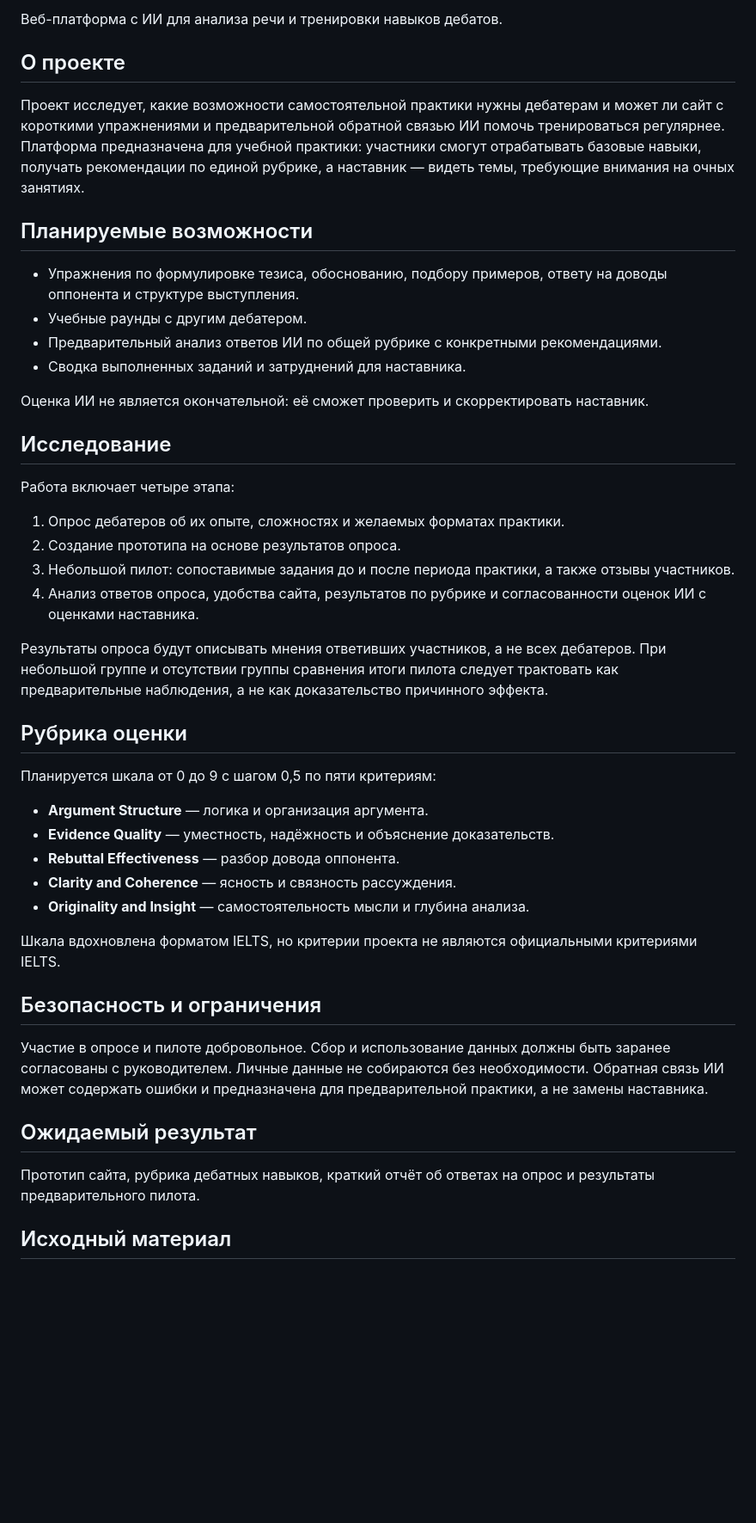
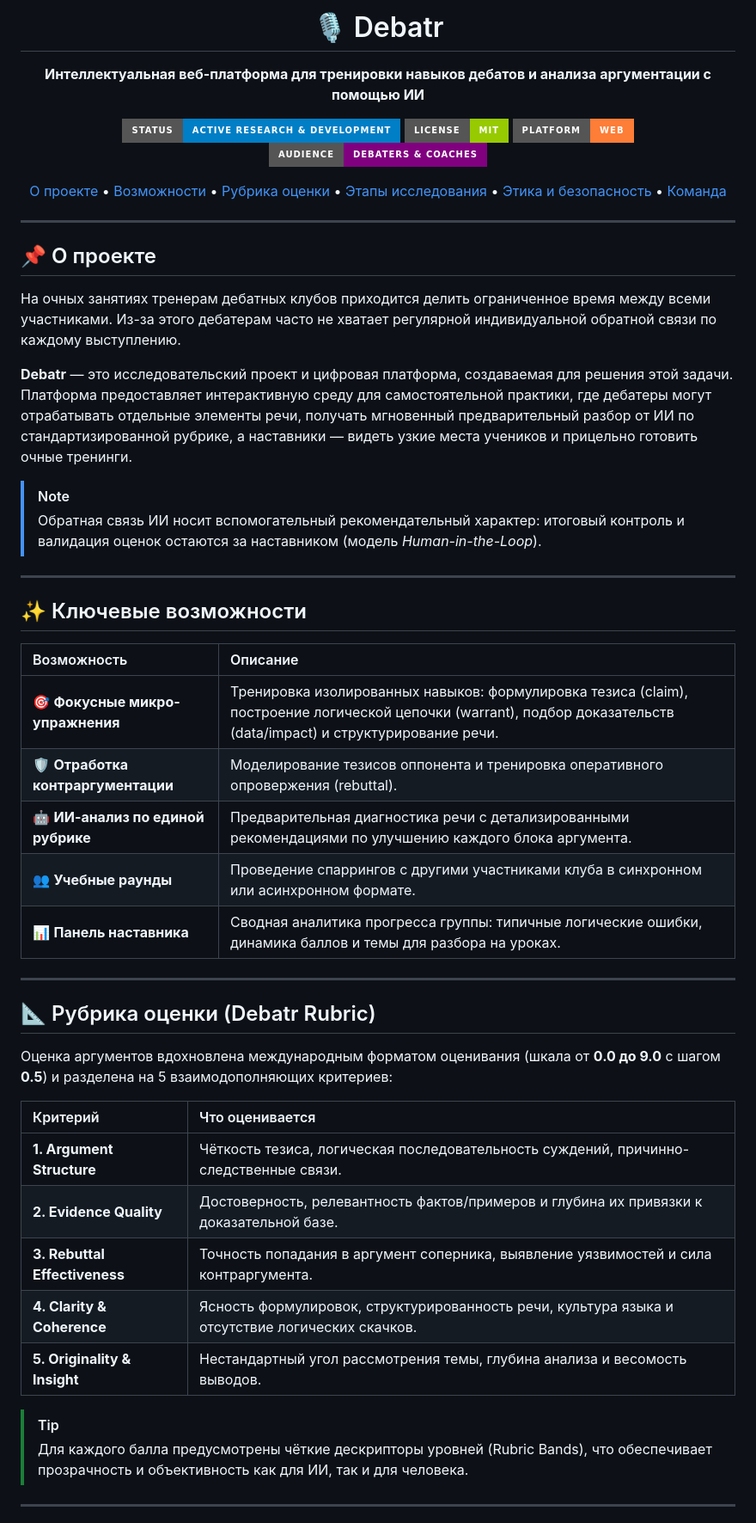
Before and after one commit to orkendebate-droid/debatr, a Markdown page: README.md, the part around one of its changes. Shown at 86% size. GitHub-like rendering; badges without logos; blank space fills up the shorter version.

Commit message:
docs: улучшено оформление и структура README.md

```diff
--- a/README.md
+++ b/README.md
@@ -2,49 +2,63 @@
 
-Веб-платформа с ИИ для анализа речи и тренировки навыков дебатов.
+# 🎙️ Debatr
 
-## О проекте
+**Интеллектуальная веб-платформа для тренировки навыков дебатов и анализа аргументации с помощью ИИ**
 
-Проект исследует, какие возможности самостоятельной практики нужны дебатерам и может ли сайт с короткими упражнениями и предварительной обратной связью ИИ помочь тренироваться регулярнее. Платформа предназначена для учебной практики: участники смогут отрабатывать базовые навыки, получать рекомендации по единой рубрике, а наставник — видеть темы, требующие внимания на очных занятиях.
+[![Status](https://img.shields.io/badge/status-active%20research%20%26%20development-blue?style=for-the-badge)](https://github.com/orkendebate-droid/debatr)
+[![License](https://img.shields.io/badge/license-MIT-green?style=for-the-badge)](LICENSE)
+[![Platform](https://img.shields.io/badge/platform-Web-orange?style=for-the-badge)]()
+[![Target](https://img.shields.io/badge/audience-Debaters%20%26%20Coaches-purple?style=for-the-badge)]()
 
-## Планируемые возможности
+<p align="center">
+  <a href="#-о-проекте">О проекте</a> •
+  <a href="#-ключевые-возможности">Возможности</a> •
+  <a href="#-рубрика-оценки">Рубрика оценки</a> •
+  <a href="#-этапы-исследования">Этапы исследования</a> •
+  <a href="#-этика-и-безопасность">Этика и безопасность</a> •
+  <a href="#-команда-проекта">Команда</a>
+</p>
 
-- Упражнения по формулировке тезиса, обоснованию, подбору примеров, ответу на доводы оппонента и структуре выступления.
-- Учебные раунды с другим дебатером.
-- Предварительный анализ ответов ИИ по общей рубрике с конкретными рекомендациями.
-- Сводка выполненных заданий и затруднений для наставника.
+---
 
-Оценка ИИ не является окончательной: её сможет проверить и скорректировать наставник.
+</div>
 
-## Исследование
+## 📌 О проекте
 
-Работа включает четыре этапа:
+На очных занятиях тренерам дебатных клубов приходится делить ограниченное время между всеми участниками. Из-за этого дебатерам часто не хватает регулярной индивидуальной обратной связи по каждому выступлению.
 
-1. Опрос дебатеров об их опыте, сложностях и желаемых форматах практики.
-2. Создание прототипа на основе результатов опроса.
-3. Небольшой пилот: сопоставимые задания до и после периода практики, а также отзывы участников.
-4. Анализ ответов опроса, удобства сайта, результатов по рубрике и согласованности оценок ИИ с оценками наставника.
+**Debatr** — это исследовательский проект и цифровая платформа, создаваемая для решения этой задачи. Платформа предоставляет интерактивную среду для самостоятельной практики, где дебатеры могут отрабатывать отдельные элементы речи, получать мгновенный предварительный разбор от ИИ по стандартизированной рубрике, а наставники — видеть узкие места учеников и прицельно готовить очные тренинги.
 
-Результаты опроса будут описывать мнения ответивших участников, а не всех дебатеров. При небольшой группе и отсутствии группы сравнения итоги пилота следует трактовать как предварительные наблюдения, а не как доказательство причинного эффекта.
+> [!NOTE]
+> Обратная связь ИИ носит вспомогательный рекомендательный характер: итоговый контроль и валидация оценок остаются за наставником (модель *Human-in-the-Loop*).
 
-## Рубрика оценки
+---
 
-Планируется шкала от 0 до 9 с шагом 0,5 по пяти критериям:
+## ✨ Ключевые возможности
 
-- **Argument Structure** — логика и организация аргумента.
-- **Evidence Quality** — уместность, надёжность и объяснение доказательств.
-- **Rebuttal Effectiveness** — разбор довода оппонента.
-- **Clarity and Coherence** — ясность и связность рассуждения.
-- **Originality and Insight** — самостоятельность мысли и глубина анализа.
+| Возможность | Описание |
+| :--- | :--- |
+| 🎯 **Фокусные микро-упражнения** | Тренировка изолированных навыков: формулировка тезиса (claim), построение логической цепочки (warrant), подбор доказательств (data/impact) и структурирование речи. |
+| 🛡️ **Отработка контраргументации** | Моделирование тезисов оппонента и тренировка оперативного опровержения (rebuttal). |
+| 🤖 **ИИ-анализ по единой рубрике** | Предварительная диагностика речи с детализированными рекомендациями по улучшению каждого блока аргумента. |
+| 👥 **Учебные раунды** | Проведение спаррингов с другими участниками клуба в синхронном или асинхронном формате. |
+| 📊 **Панель наставника** | Сводная аналитика прогресса группы: типичные логические ошибки, динамика баллов и темы для разбора на уроках. |
 
-Шкала вдохновлена форматом IELTS, но критерии проекта не являются официальными критериями IELTS.
+---
 
-## Безопасность и ограничения
+## 📐 Рубрика оценки (Debatr Rubric)
 
-Участие в опросе и пилоте добровольное. Сбор и использование данных должны быть заранее согласованы с руководителем. Личные данные не собираются без необходимости. Обратная связь ИИ может содержать ошибки и предназначена для предварительной практики, а не замены наставника.
+Оценка аргументов вдохновлена международным форматом оценивания (шкала от **0.0 до 9.0** с шагом **0.5**) и разделена на 5 взаимодополняющих критериев:
 
-## Ожидаемый результат
+| Критерий | Что оценивается |
+| :--- | :--- |
+| **1. Argument Structure** | Чёткость тезиса, логическая последовательность суждений, причинно-следственные связи. |
+| **2. Evidence Quality** | Достоверность, релевантность фактов/примеров и глубина их привязки к доказательной базе. |
+| **3. Rebuttal Effectiveness** | Точность попадания в аргумент соперника, выявление уязвимостей и сила контраргумента. |
+| **4. Clarity & Coherence** | Ясность формулировок, структурированность речи, культура языка и отсутствие логических скачков. |
+| **5. Originality & Insight** | Нестандартный угол рассмотрения темы, глубина анализа и весомость выводов. |
 
-Прототип сайта, рубрика дебатных навыков, краткий отчёт об ответах на опрос и результаты предварительного пилота.
+> [!TIP]
+> Для каждого балла предусмотрены чёткие дескрипторы уровней (Rubric Bands), что обеспечивает прозрачность и объективность как для ИИ, так и для человека.
 
-## Исходный материал
+---
 
```
Also changed, not shown: other parts of README.md (+44 -5 lines).
